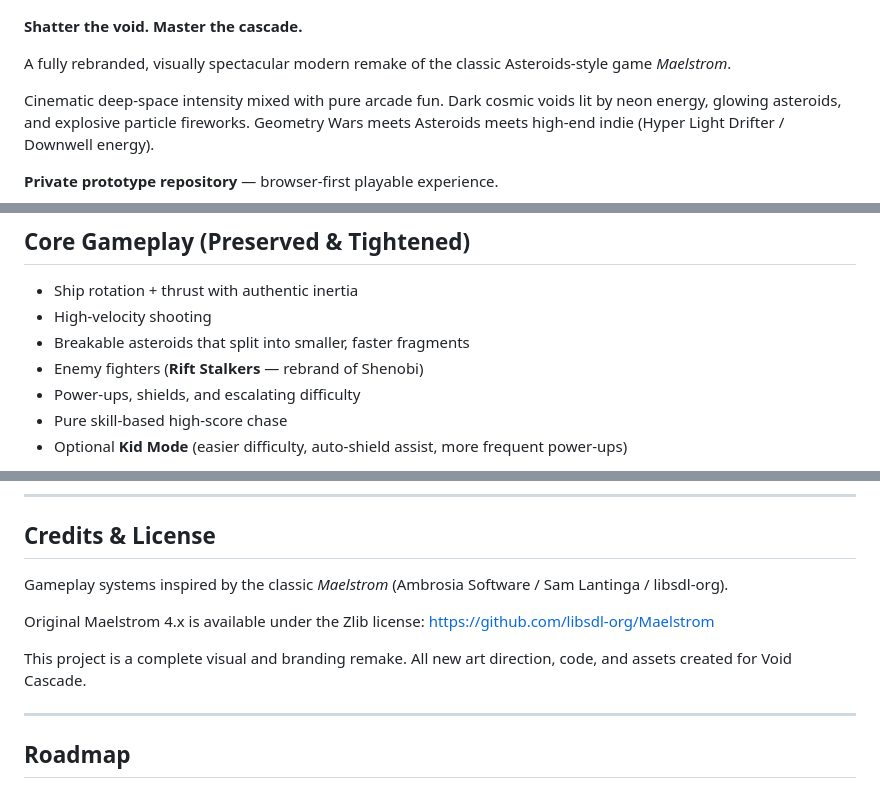
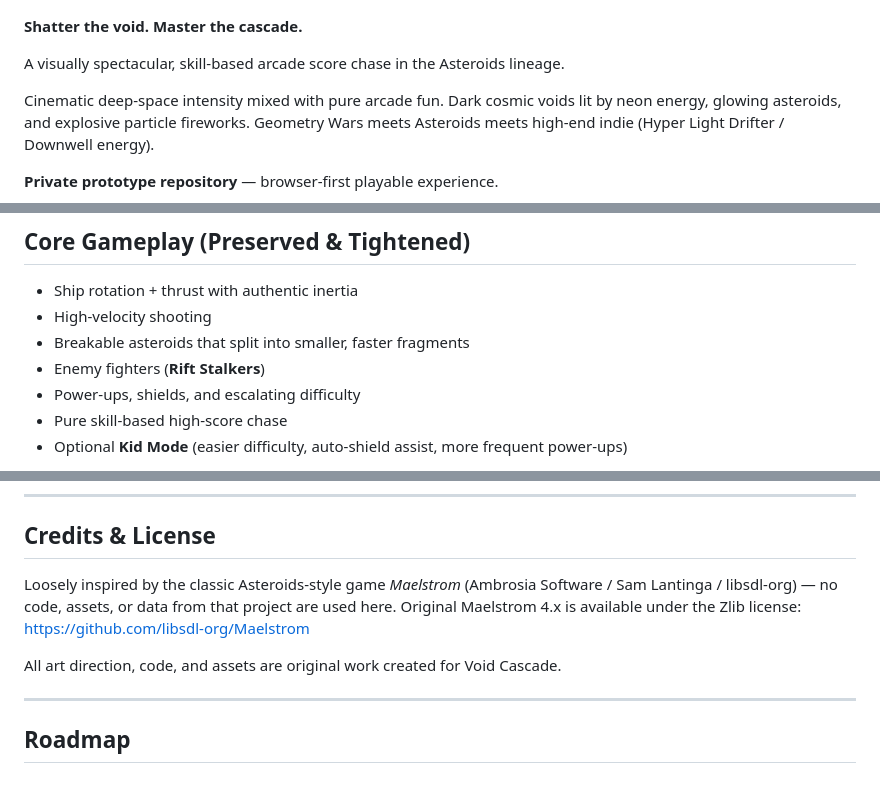
Before and after one commit to SarutobiSasuke8/void-cascade, a Markdown page: README.md, 3 parts joined by grey strips. Rendered like a GitHub page.

Commit message:
Clarify README/style guide: not a Maelstrom clone
Void Cascade shares no code or assets with Maelstrom -- it only borrows
the genre lineage. Removed "remake" and "drop-in pack compatible"
language that overstated the connection.

Co-Authored-By: Claude Sonnet 5 <noreply@anthropic.com>

```diff
--- a/README.md
+++ b/README.md
@@ -4,7 +4,7 @@
 
 **Shatter the void. Master the cascade.**
 
-A fully rebranded, visually spectacular modern remake of the classic Asteroids-style game *Maelstrom*.
+A visually spectacular, skill-based arcade score chase in the Asteroids lineage.
 
 Cinematic deep-space intensity mixed with pure arcade fun. Dark cosmic voids lit by neon energy, glowing asteroids, and explosive particle fireworks. Geometry Wars meets Asteroids meets high-end indie (Hyper Light Drifter / Downwell energy).
 
@@ -34,7 +34,7 @@ The simulation is frame-rate independent, so it plays identically at 60, 120 and
 - Ship rotation + thrust with authentic inertia
 - High-velocity shooting
 - Breakable asteroids that split into smaller, faster fragments
-- Enemy fighters (**Rift Stalkers** — rebrand of Shenobi)
+- Enemy fighters (**Rift Stalkers**)
 - Power-ups, shields, and escalating difficulty
 - Pure skill-based high-score chase
 - Optional **Kid Mode** (easier difficulty, auto-shield assist, more frequent power-ups)
@@ -147,11 +147,11 @@ Future: WebGL particle systems, full audio engine, mobile touch, multiplayer via
 
 ## Credits & License
 
-Gameplay systems inspired by the classic *Maelstrom* (Ambrosia Software / Sam Lantinga / libsdl-org).
-
+Loosely inspired by the classic Asteroids-style game *Maelstrom* (Ambrosia Software / Sam
+Lantinga / libsdl-org) — no code, assets, or data from that project are used here.
 Original Maelstrom 4.x is available under the Zlib license: https://github.com/libsdl-org/Maelstrom
 
-This project is a complete visual and branding remake. All new art direction, code, and assets created for Void Cascade.
+All art direction, code, and assets are original work created for Void Cascade.
 
 ---
 
```
Also changed, not shown: other parts of README.md (+1 -1 lines), STYLE_GUIDE.md (+1 -1 lines).
